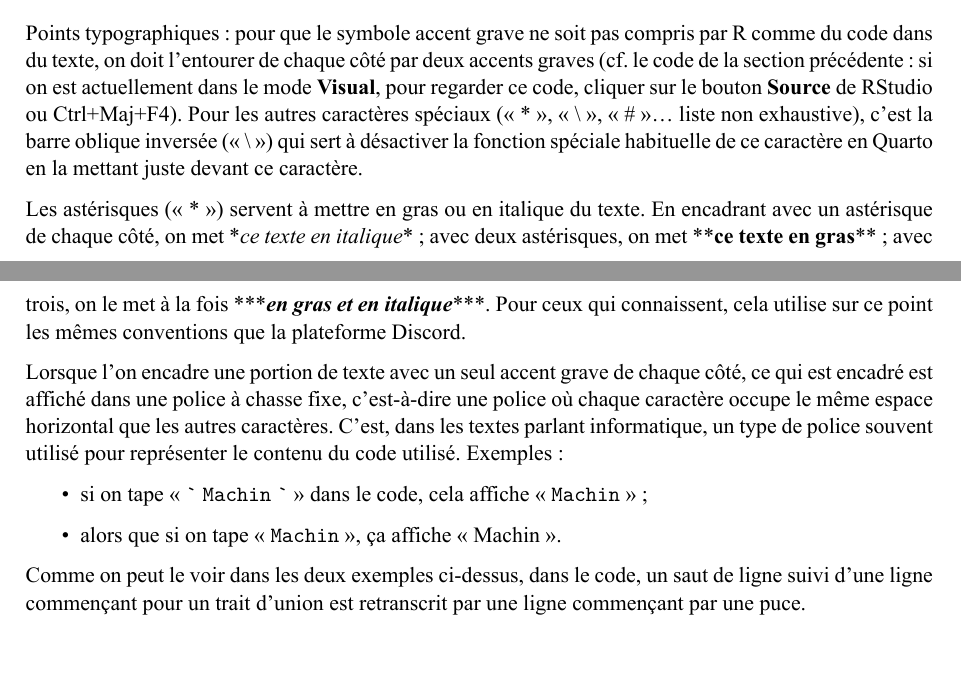
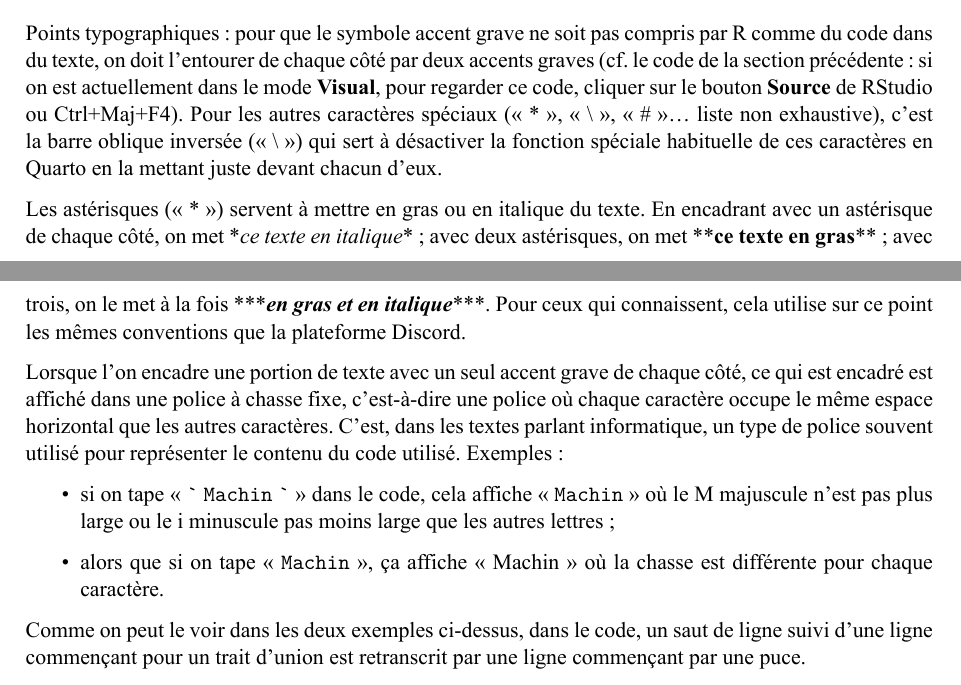
Before and after one commit to chlesieur/templates_ensai, a Quarto document (rapport_gl.qmd): two parts of pages 4 and 5 of 5, joined at a grey line, cut so that both start at the same text, the shorter picture padded with empty space. The pictures show the output file rapport_gl.pdf that the author committed with the source.

Commit message:
explications

```diff
--- a/rapport_gl.qmd
+++ b/rapport_gl.qmd
@@ -138,15 +138,15 @@ L’option « `echo: false` » désactive l’impression du code (seul le résul
 
 ## Quelques conventions propres à Quarto pour la typographie
 
-Points typographiques : pour que le symbole accent grave ne soit pas compris par R comme du code dans du texte, on doit l’entourer de chaque côté par deux accents graves (cf. le code de la section précédente : si on est actuellement dans le mode **Visual**, pour regarder ce code, cliquer sur le bouton **Source** de RStudio ou Ctrl+Maj+F4). Pour les autres caractères spéciaux (« \* », « \\ », « \# »… liste non exhaustive), c’est la barre oblique inversée (« \\ ») qui sert à désactiver la fonction spéciale habituelle de ce caractère en Quarto en la mettant juste devant ce caractère.
+Points typographiques : pour que le symbole accent grave ne soit pas compris par R comme du code dans du texte, on doit l’entourer de chaque côté par deux accents graves (cf. le code de la section précédente : si on est actuellement dans le mode **Visual**, pour regarder ce code, cliquer sur le bouton **Source** de RStudio ou Ctrl+Maj+F4). Pour les autres caractères spéciaux (« \* », « \\ », « \# »… liste non exhaustive), c’est la barre oblique inversée (« \\ ») qui sert à désactiver la fonction spéciale habituelle de ces caractères en Quarto en la mettant juste devant chacun d’eux.
 
 Les astérisques (« \* ») servent à mettre en gras ou en italique du texte. En encadrant avec un astérisque de chaque côté, on met \**ce texte en italique*\* ; avec deux astérisques, on met \*\***ce texte en gras**\*\* ; avec trois, on le met à la fois \*\*\****en gras et en italique***\*\*\*. Pour ceux qui connaissent, cela utilise sur ce point les mêmes conventions que la plateforme Discord.
 
 Lorsque l’on encadre une portion de texte avec un seul accent grave de chaque côté, ce qui est encadré est affiché dans une police à chasse fixe, c’est-à-dire une police où chaque caractère occupe le même espace horizontal que les autres caractères. C’est, dans les textes parlant informatique, un type de police souvent utilisé pour représenter le contenu du code utilisé. Exemples :
 
-- si on tape « `` ` `` `Machin` `` ` `` » dans le code, cela affiche « `Machin` » ;
+- si on tape « `` ` `` `Machin` `` ` `` » dans le code, cela affiche « ` Machin ` » où le M majuscule n’est pas plus large ou le i minuscule pas moins large que les autres lettres ;
 
-- alors que si on tape « `Machin` », ça affiche « Machin ».
+- alors que si on tape « `Machin` », ça affiche « Machin » où la chasse est différente pour chaque caractère.
 
 Comme on peut le voir dans les deux exemples ci-dessus, dans le code, un saut de ligne suivi d’une ligne commençant pour un trait d’union est retranscrit par une ligne commençant par une puce.
 
```
Also changed, not shown: rapport_gl.pdf.
